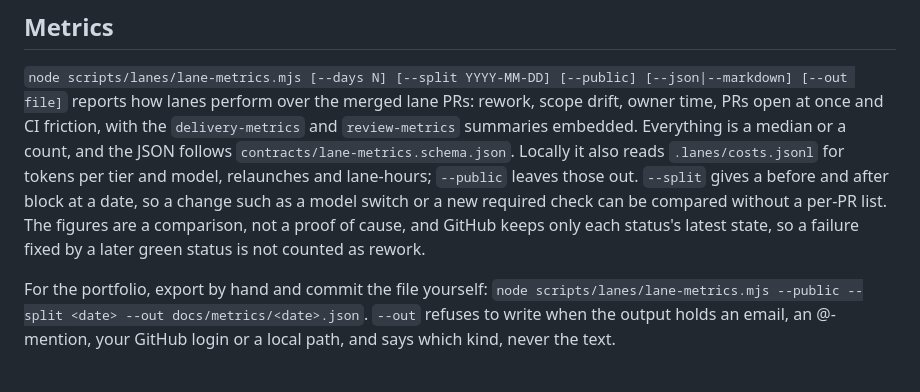
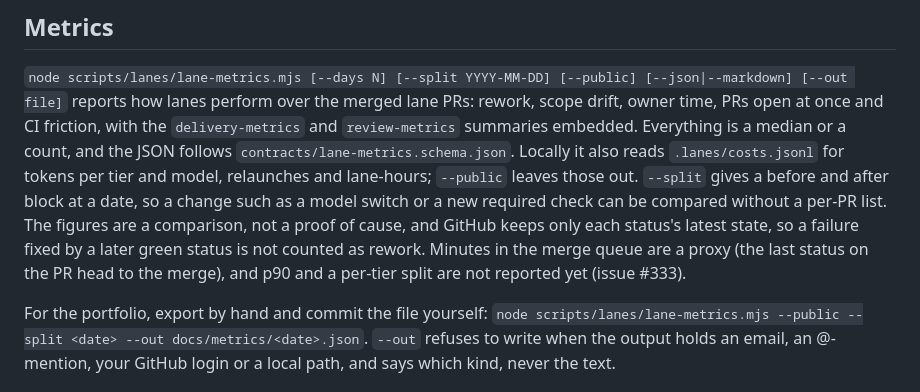
Before and after one commit to Sour-Dev-Home/lanes, a Markdown page: docs/USING.md, the part around the change. Drawn GitHub-style.

Commit message:
USING.md: note the queue-minutes proxy and missing p90 (#296)
Co-Authored-By: Claude Sonnet 5.5 <noreply@anthropic.com>

```diff
--- a/docs/USING.md
+++ b/docs/USING.md
@@ -118,7 +118,8 @@ the JSON follows `contracts/lane-metrics.schema.json`. Locally it also reads `.l
 and model, relaunches and lane-hours; `--public` leaves those out. `--split` gives a before and after block at a
 date, so a change such as a model switch or a new required check can be compared without a per-PR list. The figures
 are a comparison, not a proof of cause, and GitHub keeps only each status's latest state, so a failure fixed by a later
-green status is not counted as rework.
+green status is not counted as rework. Minutes in the merge queue are a proxy (the last status on the PR head to the
+merge), and p90 and a per-tier split are not reported yet (issue #333).
 
 For the portfolio, export by hand and commit the file yourself: `node scripts/lanes/lane-metrics.mjs --public --split
 <date> --out docs/metrics/<date>.json`. `--out` refuses to write when the output holds an email, an @-mention, your
```
